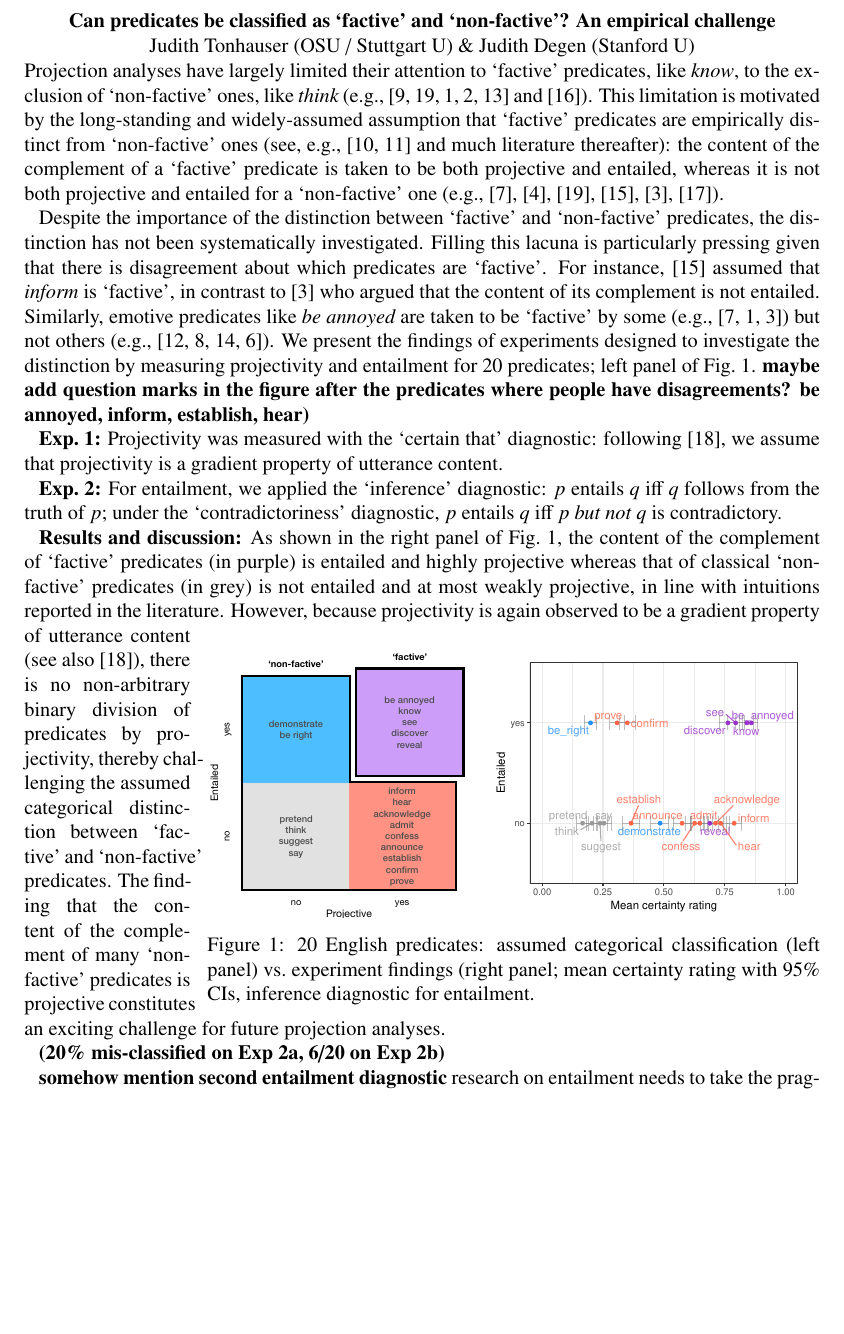
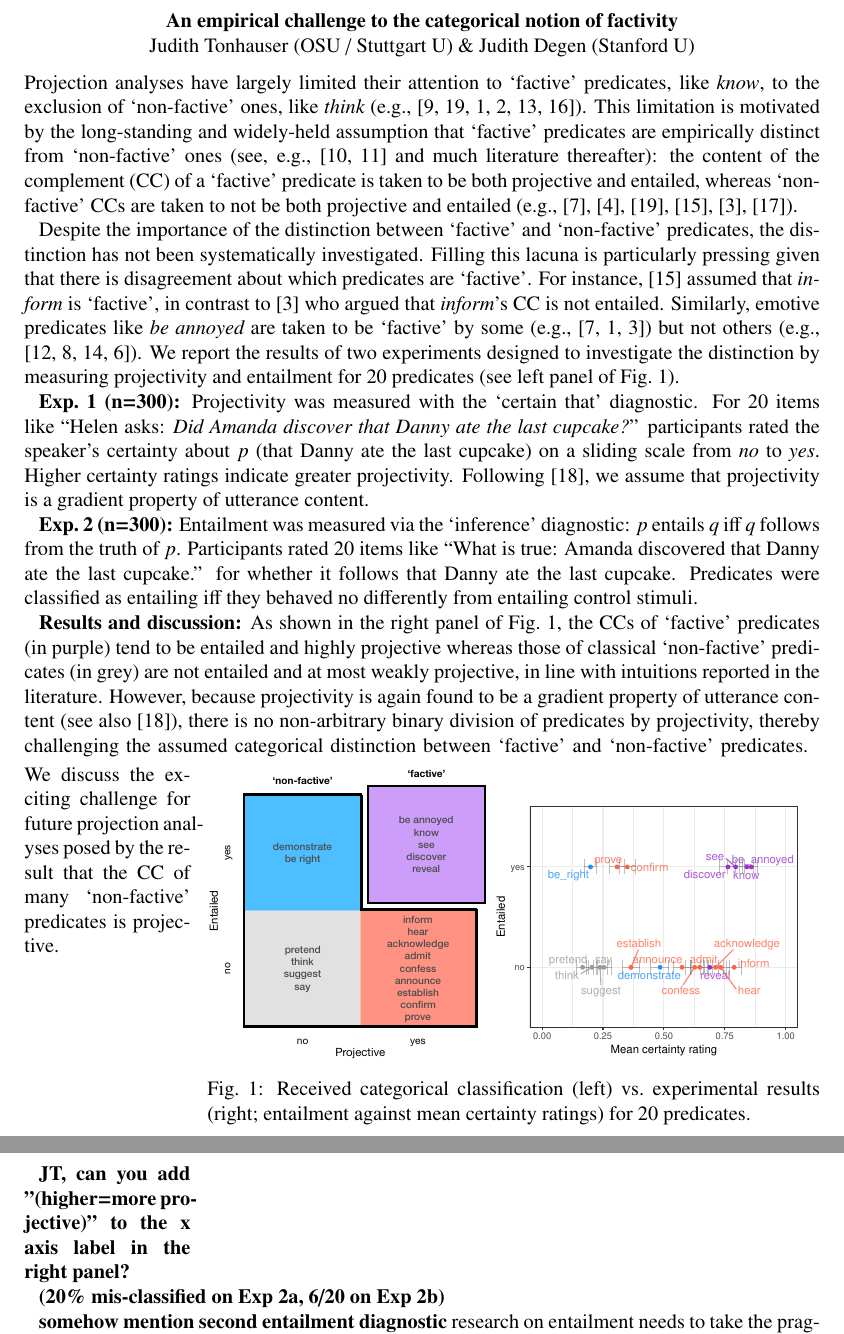
Before and after one commit to judith-tonhauser/projective-probability-ARCHIVED, a LaTeX document (SemFest2019/Tonhauser-Degen-abstract.tex): part of page 1 of 2 before the commit and two parts of pages 1 and 2 of 3 after it, the two joined at a grey line, cut at the place of the change, the shorter picture padded with empty space. Compiled offline with pdfLaTeX.

Commit message:
abstract updates

```diff
--- a/SemFest2019/Tonhauser-Degen-abstract.tex
+++ b/SemFest2019/Tonhauser-Degen-abstract.tex
@@ -48,7 +48,7 @@
 \setlength{\parindent}{.3cm}
 \setlength{\parskip}{0ex}
 
-
+\renewcommand\figurename{Fig.}
 
 \newcommand{\yi}{\'{\symbol{16}}}
 \newcommand{\nasi}{\~{\symbol{16}}}
@@ -75,7 +75,7 @@
 %The main text should be at most 2 pages (US Letter or A4) in length, including examples, with an optional 3rd page for references or also large graphs, tables, pictures and figures.
 
 \begin{center}
-{\bf Can predicates be classified as `factive' and `non-factive'? An empirical challenge}
+{\bf An empirical challenge to the categorical notion of factivity}
 
 Judith Tonhauser (OSU / Stuttgart U) \& Judith Degen (Stanford U)
 \end{center}
@@ -89,20 +89,21 @@ Judith Tonhauser (OSU / Stuttgart U) \& Judith Degen (Stanford U)
 %\end{wrapfigure}
 
 \noindent
-Projection analyses have largely limited their attention to `factive' predicates, like {\em know}, to the exclusion of `non-factive' ones, like {\em think}  (e.g., \cite{heim83,vds92,abrusan2011,abrusan2016,romoli2015} and \cite{best-question}). This limitation is motivated by the long-standing and widely-assumed assumption that `factive' predicates are empirically distinct from `non-factive' ones (see, e.g., \cite{karttunen71b,kiparsky-kiparsky71} and much literature thereafter): the content of the complement of a `factive' predicate is taken to be both projective and entailed, whereas it is not both projective and entailed for a `non-factive' one (e.g., \cite{gazdar79a}, \cite{ccmg90}, \cite{vds92},  \cite{schlenker10}, \cite{anand-hacquard2014}, \cite{spector-egre2015}).
+Projection analyses have largely limited their attention to `factive' predicates, like {\em know}, to the exclusion of `non-factive' ones, like {\em think}  (e.g., \cite{heim83,vds92,abrusan2011,abrusan2016,romoli2015,best-question}). This limitation is motivated by the long-standing and widely-held assumption that `factive' predicates are empirically distinct from `non-factive' ones (see, e.g., \cite{karttunen71b,kiparsky-kiparsky71} and much literature thereafter): the content of the complement (CC) of a `factive' predicate is taken to be both projective and entailed, whereas `non-factive' CCs  are taken to not be both projective and entailed  (e.g., \cite{gazdar79a}, \cite{ccmg90}, \cite{vds92},  \cite{schlenker10}, \cite{anand-hacquard2014}, \cite{spector-egre2015}).
 
-Despite the importance of the distinction between `factive' and `non-factive' predicates, the distinction has not been systematically investigated. Filling this lacuna is particularly pressing given that there is disagreement about which predicates are `factive'. For instance, \cite{schlenker10} assumed that {\em inform} is `factive', in contrast to \cite{anand-hacquard2014} who argued that the content of its complement is not entailed. Similarly, emotive predicates like {\em be annoyed} are taken to be `factive' by some (e.g., \cite{gazdar79a,abrusan2011,anand-hacquard2014}) but not others (e.g., \cite{klein1975,giannakidou1998,schlenker2003,egre2008}). We present the findings of experiments designed to investigate the distinction by measuring projectivity and entailment for 20 predicates; left panel of Fig.\ \ref{f-summary-categorical}. {\bf maybe add question marks in the figure after the predicates where people have disagreements? be annoyed, inform, establish, hear)}
+Despite the importance of the distinction between `factive' and `non-factive' predicates, the distinction has not been systematically investigated. Filling this lacuna is particularly pressing given that there is disagreement about which predicates are `factive'. For instance, \cite{schlenker10} assumed that {\em inform} is `factive', in contrast to \cite{anand-hacquard2014} who argued that \emph{inform}'s CC is not entailed. Similarly, emotive predicates like {\em be annoyed} are taken to be `factive' by some (e.g., \cite{gazdar79a,abrusan2011,anand-hacquard2014}) but not others (e.g., \cite{klein1975,giannakidou1998,schlenker2003,egre2008}). We report the results of two experiments designed to investigate the distinction by measuring projectivity and entailment for 20 predicates (see left panel of Fig.\ \ref{f-summary-categorical}). %{\bf maybe add question marks in the figure after the predicates where people have disagreements? be annoyed, inform, establish, hear)}
 
-{\bf Exp.~1:} Projectivity was measured with the `certain that' diagnostic: following \cite*{tbd-variability}, we assume that projectivity is a gradient property of utterance content.
+{\bf Exp.~1 (n=300):} Projectivity was measured with the `certain that' diagnostic. For 20 items like ``Helen asks: \emph{Did Amanda discover that Danny ate the last cupcake?}'' participants rated the speaker's certainty about $p$ (that Danny ate the last cupcake) on a sliding scale from \emph{no} to \emph{yes}. Higher certainty ratings indicate greater projectivity. Following \cite*{tbd-variability}, we assume that projectivity is a gradient property of utterance content.
 
-{\bf Exp.~2:} For entailment, we applied the `inference' diagnostic: $p$ entails $q$ iff $q$ follows from the truth of $p$; under the `contradictoriness' diagnostic, $p$ entails $q$ iff $p$ {\em but not} $q$ is contradictory.
+{\bf Exp.~2 (n=300):} Entailment was measured via the `inference' diagnostic: $p$ entails $q$ iff $q$ follows from the truth of $p$. %; under the `contradictoriness' diagnostic, $p$ entails $q$ iff $p$ {\em but not} $q$ is contradictory.
+Participants rated 20 items like ``What is true: Amanda discovered that Danny ate the last cupcake.'' for whether it follows that Danny ate the last cupcake. Predicates were classified as entailing iff they behaved no differently from entailing control stimuli.
 
-{\bf Results and discussion:} As shown in the right panel of Fig.\ \ref{f-summary-categorical}, the content of the complement of `factive' predicates (in purple) is entailed and highly projective whereas that of classical `non-factive' predicates (in grey) is not entailed and at most weakly projective, in line with intuitions reported in the literature. However, because projectivity is again observed to be a gradient property
-
+{\bf Results and discussion:} As shown in the right panel of Fig.\ \ref{f-summary-categorical}, the CCs of `factive' predicates (in purple) tend to be entailed and highly projective whereas those of classical `non-factive' predicates (in grey) are not entailed and at most weakly projective, in line with intuitions reported in the literature. However, because projectivity is again found to be a gradient property of utterance content (see also \cite{tbd-variability}), there is no non-arbitrary binary division of predicates by projectivity,  thereby challenging the assumed categorical distinction between `factive' and `non-factive' predicates.
+\vspace{-1em}
 \begin{wrapfigure}{r}{.77\textwidth}
 \begin{subfigure}{.35\textwidth}
 \centering
-\includegraphics[trim={3.5cm 1cm 7cm 2cm},clip,width=.27\paperwidth]{../paper/figures/categorization}
+\includegraphics[width=.27\paperwidth]{../paper/figures/categorization}
 %\caption{Assumed categorical classification}
 \end{subfigure} %
 \begin{subfigure}{.3\textwidth}
@@ -111,16 +112,14 @@ Despite the importance of the distinction between `factive' and `non-factive' pr
 %\caption{Experiment findings}
 \end{subfigure}
 
-\caption{20 English predicates: assumed categorical classification (left panel) vs.\ experiment findings (right panel; mean certainty rating with 95\% CIs, inference diagnostic for entailment.}\label{f-summary-categorical}
+\caption{Received categorical classification (left) vs.\ experimental results (right; entailment against mean certainty ratings) for 20 predicates.}\label{f-summary-categorical}
 
 \end{wrapfigure}
 
 \noindent
-of utterance content (see also \cite{tbd-variability}), there is no non-arbitrary binary division of predicates by projectivity, thereby challenging the assumed categorical distinction between `factive' and `non-factive' predicates. The finding that the content of the complement of many `non-factive' predicates is projective constitutes an exciting challenge for future projection analyses.
+We discuss the exciting challenge for future projection analyses posed by the result that the CC of many `non-factive' predicates is projective.
 
-{\bf (20\% mis-classified on Exp 2a, 6/20 on Exp 2b)}
 
-{\bf somehow mention second entailment diagnostic} research on entailment needs to take the pragmatics of entailment judgments more seriously (see also \cite{demarneffe-etal2012}).
 
 
 
@@ -143,6 +142,12 @@ of utterance content (see also \cite{tbd-variability}), there is no non-arbitrar
 
 \newpage
 
+\textbf{JT, can you add "(higher=more projective)" to the x axis label in the right panel?}
+
+{\bf (20\% mis-classified on Exp 2a, 6/20 on Exp 2b)}
+
+{\bf somehow mention second entailment diagnostic} research on entailment needs to take the pragmatics of entailment judgments more seriously (see also \cite{demarneffe-etal2012}).
+
 \bibliography{../bibliography}
 
 \end{document}
```
Also changed, not shown: paper/figures/categorization.pdf.
